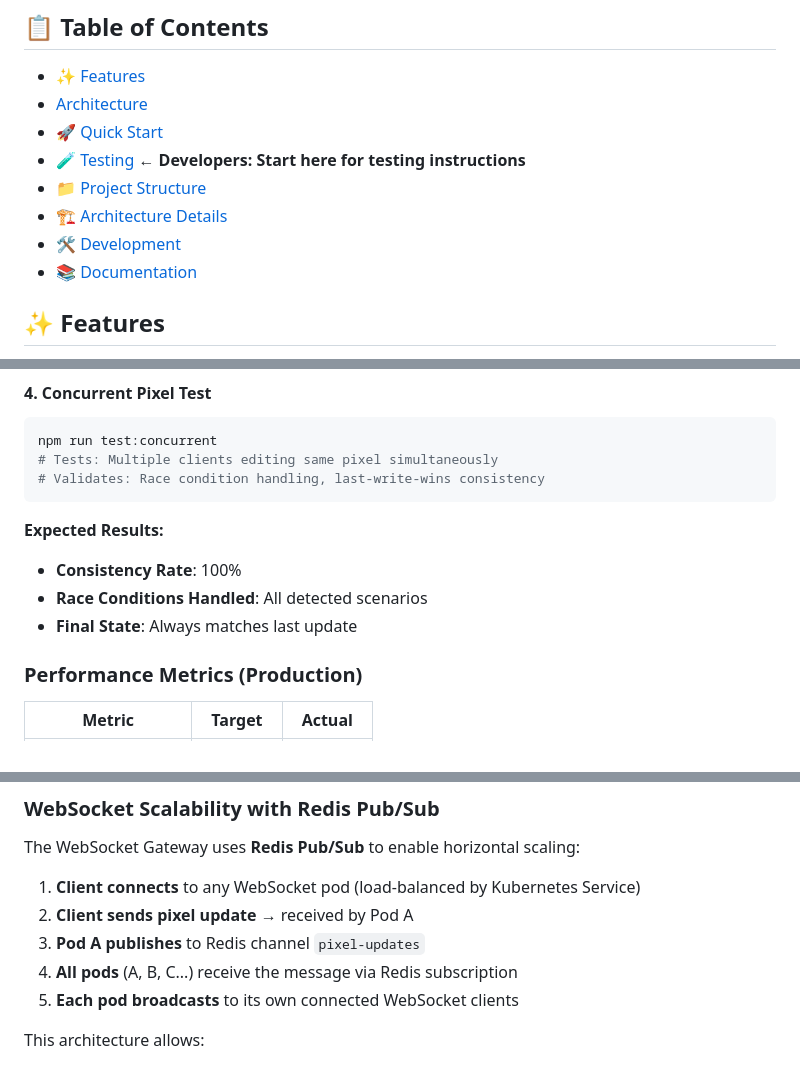
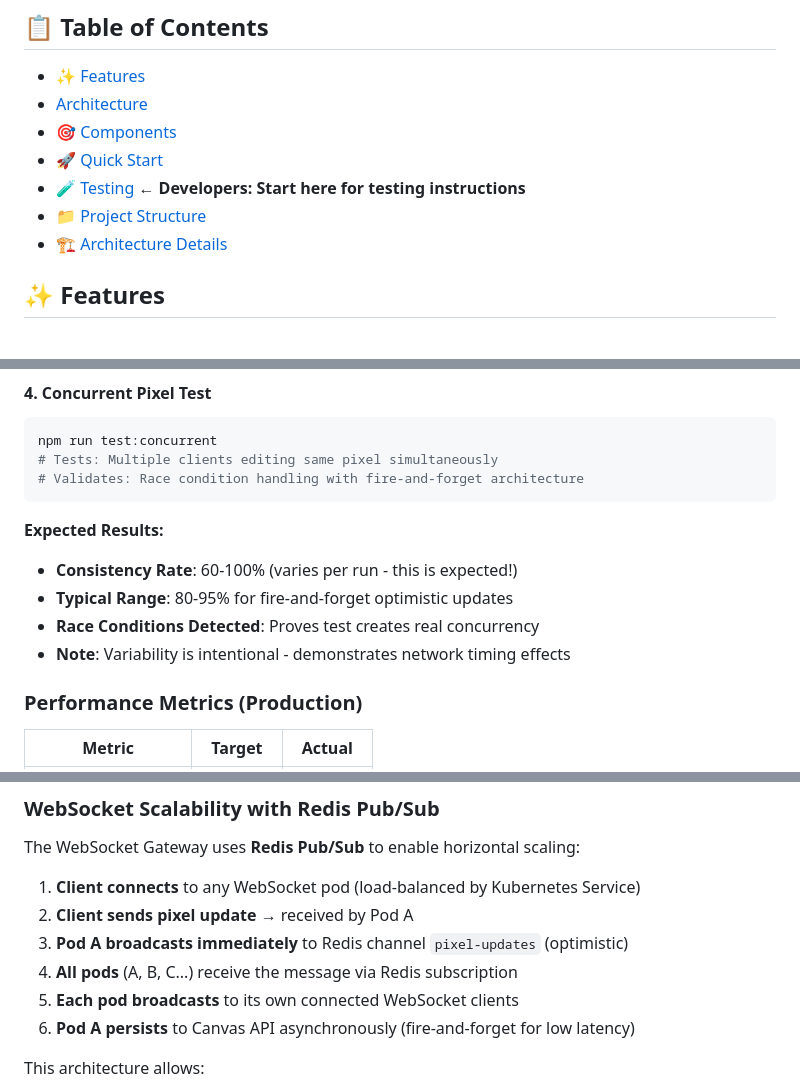
Before and after one commit to tzuennn/pixel-playground, a Markdown page: README.md, 3 parts joined by grey strips. GitHub-like rendering.

Commit message:
docs: update expected test result given change in implementation

````diff
--- a/README.md
+++ b/README.md
@@ -6,12 +6,11 @@ A **real-time collaborative** 50×50 pixel canvas with username tracking, deploy
 
 - [✨ Features](#-features)
 - [Architecture](#architecture)
+- [🎯 Components](#-components)
 - [🚀 Quick Start](#-quick-start)
 - [🧪 Testing](#-testing) ← **Developers: Start here for testing instructions**
 - [📁 Project Structure](#-project-structure)
 - [🏗️ Architecture Details](#️-architecture-details)
-- [🛠️ Development](#️-development)
-- [📚 Documentation](#-documentation)
 
 ## ✨ Features
 
@@ -254,14 +253,15 @@ npm run test:chaos
 ```bash
 npm run test:concurrent
 # Tests: Multiple clients editing same pixel simultaneously
-# Validates: Race condition handling, last-write-wins consistency
+# Validates: Race condition handling with fire-and-forget architecture
 ```
 
 **Expected Results:**
 
-- **Consistency Rate**: 100%
-- **Race Conditions Handled**: All detected scenarios
-- **Final State**: Always matches last update
+- **Consistency Rate**: 60-100% (varies per run - this is expected!)
+- **Typical Range**: 80-95% for fire-and-forget optimistic updates
+- **Race Conditions Detected**: Proves test creates real concurrency
+- **Note**: Variability is intentional - demonstrates network timing effects
 
 ### Performance Metrics (Production)
 
@@ -391,9 +391,10 @@ The WebSocket Gateway uses **Redis Pub/Sub** to enable horizontal scaling:
 
 1. **Client connects** to any WebSocket pod (load-balanced by Kubernetes Service)
 2. **Client sends pixel update** → received by Pod A
-3. **Pod A publishes** to Redis channel `pixel-updates`
+3. **Pod A broadcasts immediately** to Redis channel `pixel-updates` (optimistic)
 4. **All pods** (A, B, C...) receive the message via Redis subscription
 5. **Each pod broadcasts** to its own connected WebSocket clients
+6. **Pod A persists** to Canvas API asynchronously (fire-and-forget for low latency)
 
 This architecture allows:
 
````
